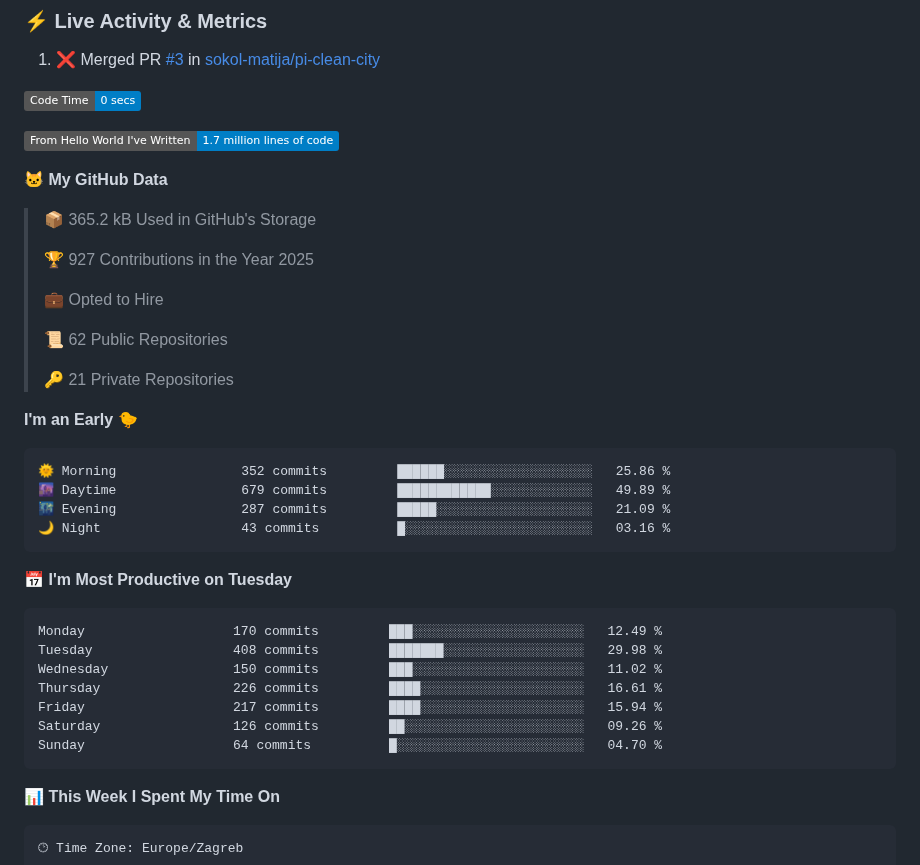
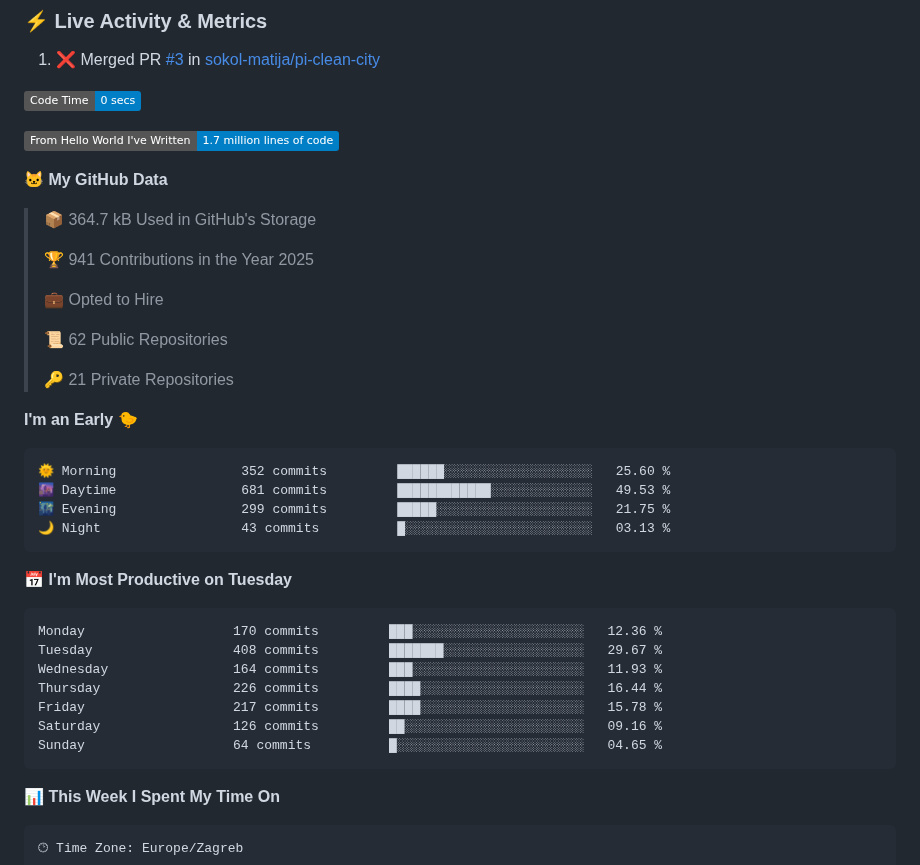
Before and after one commit to sokol-matija/sokol-matija, a Markdown page: README.md, the part around one of its changes. GitHub-like rendering; badges without logos.

Commit message:
Updated with Dev Metrics

````diff
--- a/README.md
+++ b/README.md
@@ -291,9 +291,9 @@ Java         ████████████           65%
 
 **🐱 My GitHub Data**
 
-> 📦 365.2 kB Used in GitHub's Storage
+> 📦 364.7 kB Used in GitHub's Storage
  >
-> 🏆 927 Contributions in the Year 2025
+> 🏆 941 Contributions in the Year 2025
  >
 > 💼 Opted to Hire
  >
@@ -304,21 +304,21 @@ Java         ████████████           65%
 **I'm an Early 🐤**
 
 ```text
-🌞 Morning                352 commits         ██████░░░░░░░░░░░░░░░░░░░   25.86 %
-🌆 Daytime                679 commits         ████████████░░░░░░░░░░░░░   49.89 %
-🌃 Evening                287 commits         █████░░░░░░░░░░░░░░░░░░░░   21.09 %
-🌙 Night                  43 commits          █░░░░░░░░░░░░░░░░░░░░░░░░   03.16 %
+🌞 Morning                352 commits         ██████░░░░░░░░░░░░░░░░░░░   25.60 %
+🌆 Daytime                681 commits         ████████████░░░░░░░░░░░░░   49.53 %
+🌃 Evening                299 commits         █████░░░░░░░░░░░░░░░░░░░░   21.75 %
+🌙 Night                  43 commits          █░░░░░░░░░░░░░░░░░░░░░░░░   03.13 %
 ```
 📅 **I'm Most Productive on Tuesday**
 
 ```text
-Monday                   170 commits         ███░░░░░░░░░░░░░░░░░░░░░░   12.49 %
-Tuesday                  408 commits         ███████░░░░░░░░░░░░░░░░░░   29.98 %
-Wednesday                150 commits         ███░░░░░░░░░░░░░░░░░░░░░░   11.02 %
-Thursday                 226 commits         ████░░░░░░░░░░░░░░░░░░░░░   16.61 %
-Friday                   217 commits         ████░░░░░░░░░░░░░░░░░░░░░   15.94 %
-Saturday                 126 commits         ██░░░░░░░░░░░░░░░░░░░░░░░   09.26 %
-Sunday                   64 commits          █░░░░░░░░░░░░░░░░░░░░░░░░   04.70 %
+Monday                   170 commits         ███░░░░░░░░░░░░░░░░░░░░░░   12.36 %
+Tuesday                  408 commits         ███████░░░░░░░░░░░░░░░░░░   29.67 %
+Wednesday                164 commits         ███░░░░░░░░░░░░░░░░░░░░░░   11.93 %
+Thursday                 226 commits         ████░░░░░░░░░░░░░░░░░░░░░   16.44 %
+Friday                   217 commits         ████░░░░░░░░░░░░░░░░░░░░░   15.78 %
+Saturday                 126 commits         ██░░░░░░░░░░░░░░░░░░░░░░░   09.16 %
+Sunday                   64 commits          █░░░░░░░░░░░░░░░░░░░░░░░░   04.65 %
 ```
 
 
````
Also changed, not shown: other parts of README.md (+1 -1 lines), assets/bar_graph.png.
